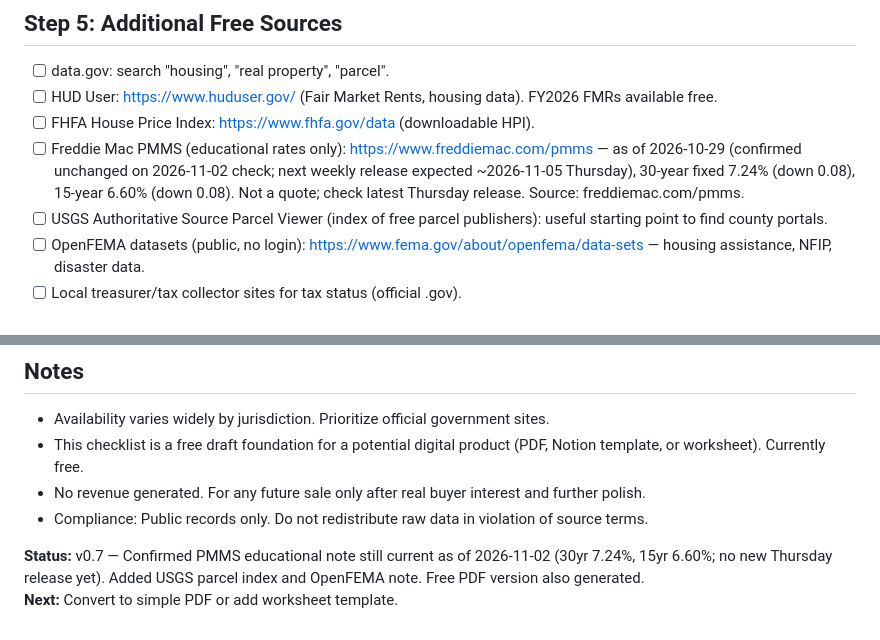
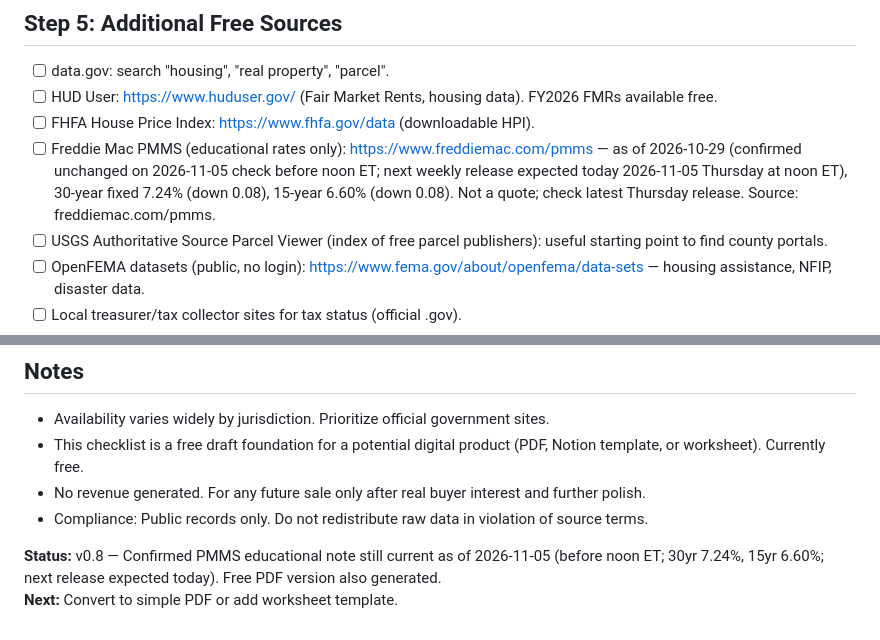
Before and after one commit to jasonjames454015-cmd/servicehub-global, a Markdown page: digital-products/real-estate-data-checklist.md, 2 parts joined by grey strips. GitHub-like rendering.

Commit message:
Update real-estate-data-checklist.md to v0.8 with 2026-11-05 PMMS confirmation

```diff
--- a/digital-products/real-estate-data-checklist.md
+++ b/digital-products/real-estate-data-checklist.md
@@ -41,7 +41,7 @@ Search for official portals. Examples of free public access (verified as .gov):
 - [ ] data.gov: search "housing", "real property", "parcel".
 - [ ] HUD User: https://www.huduser.gov/ (Fair Market Rents, housing data). FY2026 FMRs available free.
 - [ ] FHFA House Price Index: https://www.fhfa.gov/data (downloadable HPI).
-- [ ] Freddie Mac PMMS (educational rates only): https://www.freddiemac.com/pmms — as of 2026-10-29 (confirmed unchanged on 2026-11-02 check; next weekly release expected ~2026-11-05 Thursday), 30-year fixed 7.24% (down 0.08), 15-year 6.60% (down 0.08). Not a quote; check latest Thursday release. Source: freddiemac.com/pmms.
+- [ ] Freddie Mac PMMS (educational rates only): https://www.freddiemac.com/pmms — as of 2026-10-29 (confirmed unchanged on 2026-11-05 check before noon ET; next weekly release expected today 2026-11-05 Thursday at noon ET), 30-year fixed 7.24% (down 0.08), 15-year 6.60% (down 0.08). Not a quote; check latest Thursday release. Source: freddiemac.com/pmms.
 - [ ] USGS Authoritative Source Parcel Viewer (index of free parcel publishers): useful starting point to find county portals.
 - [ ] OpenFEMA datasets (public, no login): https://www.fema.gov/about/openfema/data-sets — housing assistance, NFIP, disaster data.
 - [ ] Local treasurer/tax collector sites for tax status (official .gov).
@@ -59,5 +59,5 @@ Search for official portals. Examples of free public access (verified as .gov):
 - No revenue generated. For any future sale only after real buyer interest and further polish.
 - Compliance: Public records only. Do not redistribute raw data in violation of source terms.
 
-**Status:** v0.7 — Confirmed PMMS educational note still current as of 2026-11-02 (30yr 7.24%, 15yr 6.60%; no new Thursday release yet). Added USGS parcel index and OpenFEMA note. Free PDF version also generated.
+**Status:** v0.8 — Confirmed PMMS educational note still current as of 2026-11-05 (before noon ET; 30yr 7.24%, 15yr 6.60%; next release expected today). Free PDF version also generated.
 **Next:** Convert to simple PDF or add worksheet template.
```
Also changed, not shown: other parts of digital-products/real-estate-data-checklist.md (+2 -2 lines).
